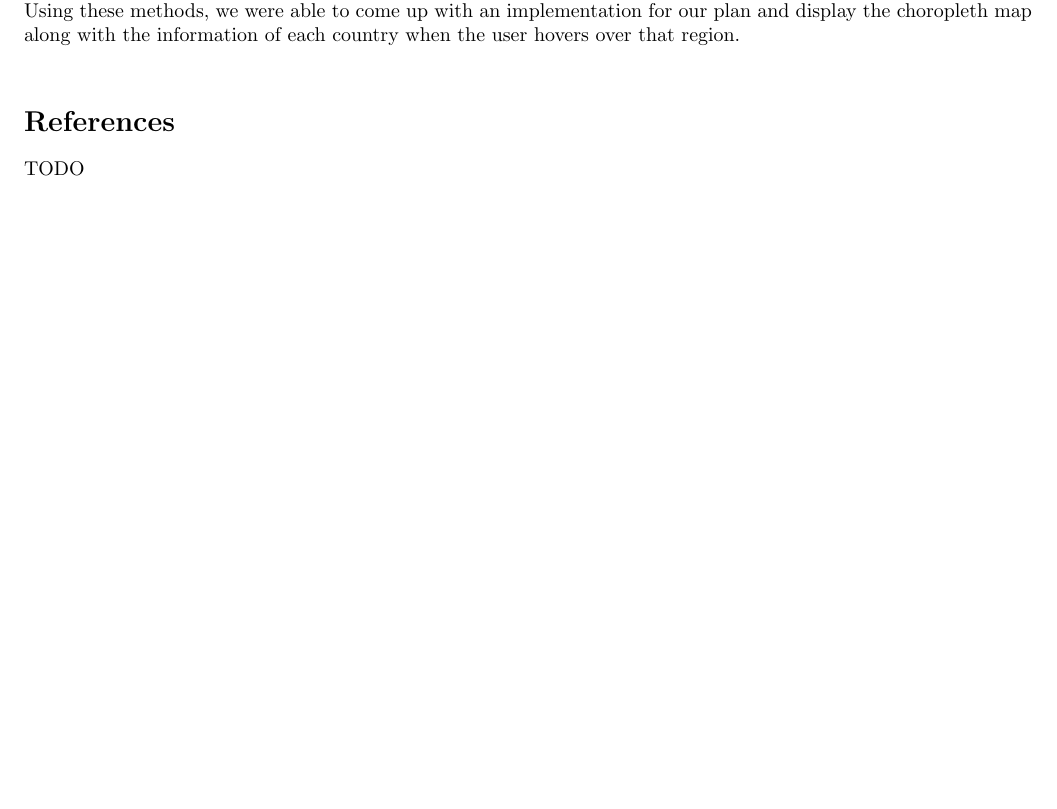
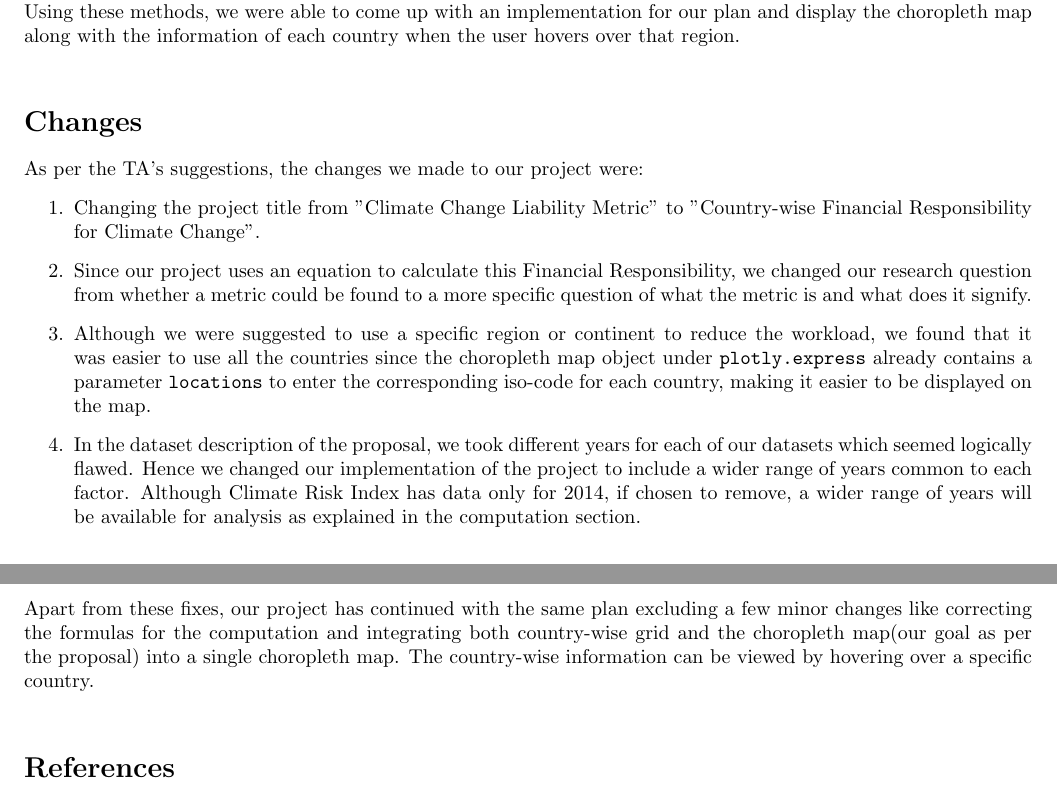
Before and after one commit to torgmasan/CLIMATE-CHANGE-LIABILITY-METRIC, a LaTeX document (Project Description/phase_2.tex): part of page 3 of 3 before the commit and two parts of pages 3 and 4 of 4 after it, the two joined at a grey line, cut so that both start at the same text, the shorter picture padded with empty space. Compiled offline with pdfLaTeX.

Commit message:
Changes section complete in phase_2.tex

```diff
--- a/Project Description/phase_2.tex
+++ b/Project Description/phase_2.tex
@@ -139,8 +139,29 @@
 
 
 
+    \section*{Changes}
+
+    As per the TA's suggestions, the changes we made to our project were:
+    \begin{enumerate}
+        \item [1.] Changing the project title from "Climate Change Liability Metric" to "Country-wise Financial
+                    Responsibility for Climate Change".
+        \item [2.] Since our project uses an equation to calculate this Financial Responsibility, we changed our
+                    research question from whether a metric could be found to a more specific question of what the
+                    metric is and what does it signify.
+        \item [3.] Although we were suggested to use a specific region or continent to reduce the workload, we found
+                    that it was easier to use all the countries since the choropleth map object under \texttt{plotly.express}
+                    already contains a parameter \texttt{locations} to enter the corresponding iso-code for each country,
+                    making it easier to be displayed on the map.
+        \item [4.] In the dataset description of the proposal, we took different years for each of our datasets which seemed logically flawed.
+                    Hence we changed our implementation of the project to include a wider range of years common to each
+                    factor. Although Climate Risk Index has data only for 2014, if chosen to remove, a wider range of
+                    years will be available for analysis as explained in the computation section.
+    \end{enumerate}
+    Apart from these fixes, our project has continued with the same plan excluding a few minor changes like correcting the
+    formulas for the computation and integrating both country-wise grid and the choropleth map(our goal as per the proposal)
+    into a single choropleth map. The country-wise information can be viewed by hovering over a specific country. \newline
+
     \section*{References}
 
-    TODO
 
 \end{document}
```
